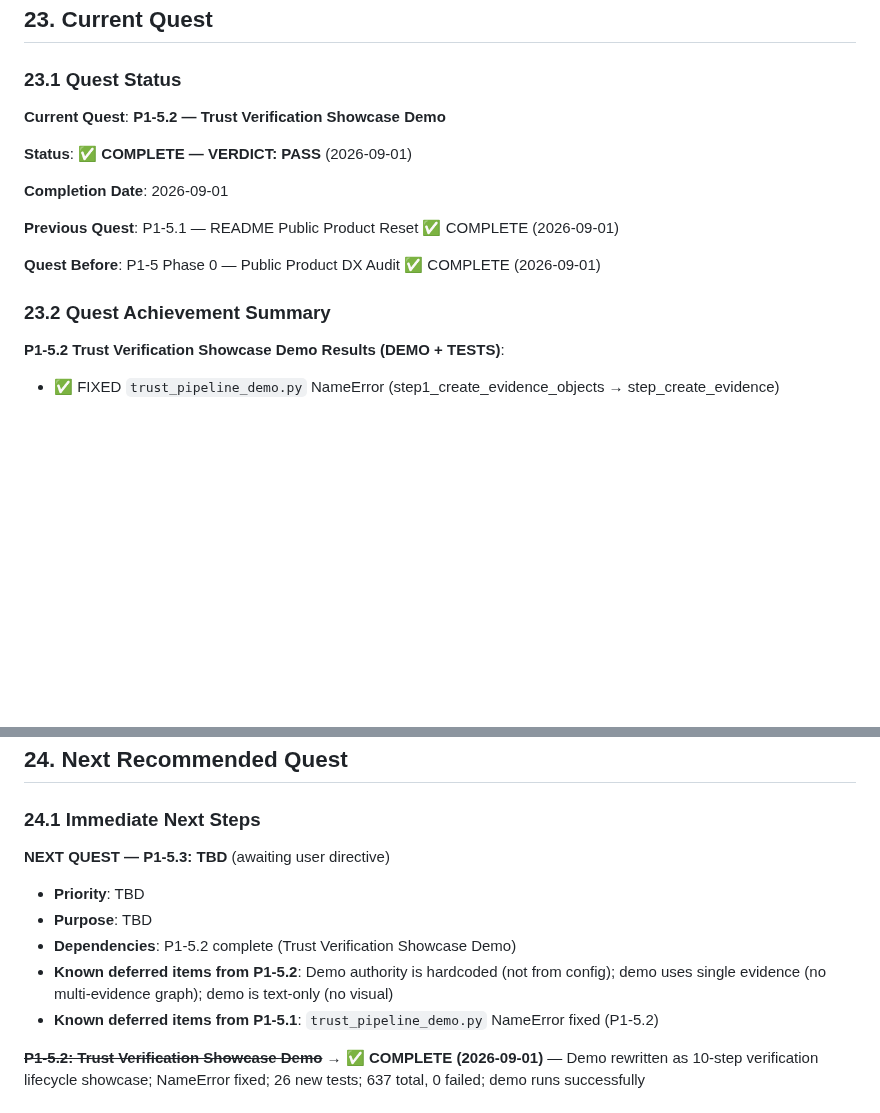
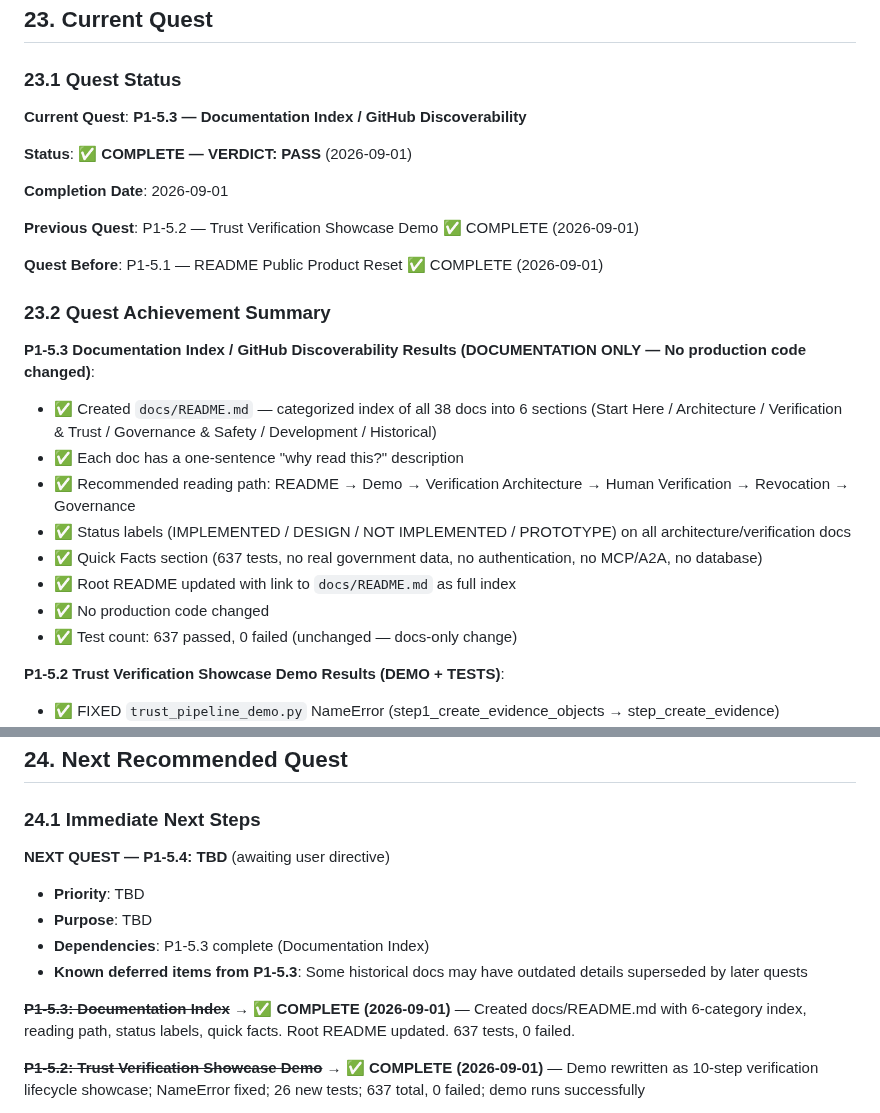
Before and after one commit to gzchenhao/open-invest, a Markdown page: OpenInvest_Technical_Handover_Trae_20260831.md, 2 parts joined by grey strips. Drawn GitHub-style; blank space fills up the shorter version.

```diff
--- a/OpenInvest_Technical_Handover_Trae_20260831.md
+++ b/OpenInvest_Technical_Handover_Trae_20260831.md
@@ -1639,17 +1639,27 @@ git rev-parse origin/master
 
 ### 23.1 Quest Status
 
-**Current Quest**: **P1-5.2 — Trust Verification Showcase Demo**
+**Current Quest**: **P1-5.3 — Documentation Index / GitHub Discoverability**
 
 **Status**: ✅ **COMPLETE — VERDICT: PASS** (2026-09-01)
 
 **Completion Date**: 2026-09-01
 
-**Previous Quest**: P1-5.1 — README Public Product Reset ✅ COMPLETE (2026-09-01)
-
-**Quest Before**: P1-5 Phase 0 — Public Product DX Audit ✅ COMPLETE (2026-09-01)
+**Previous Quest**: P1-5.2 — Trust Verification Showcase Demo ✅ COMPLETE (2026-09-01)
+
+**Quest Before**: P1-5.1 — README Public Product Reset ✅ COMPLETE (2026-09-01)
 
 ### 23.2 Quest Achievement Summary
+
+**P1-5.3 Documentation Index / GitHub Discoverability Results (DOCUMENTATION ONLY — No production code changed)**:
+- ✅ Created `docs/README.md` — categorized index of all 38 docs into 6 sections (Start Here / Architecture / Verification & Trust / Governance & Safety / Development / Historical)
+- ✅ Each doc has a one-sentence "why read this?" description
+- ✅ Recommended reading path: README → Demo → Verification Architecture → Human Verification → Revocation → Governance
+- ✅ Status labels (IMPLEMENTED / DESIGN / NOT IMPLEMENTED / PROTOTYPE) on all architecture/verification docs
+- ✅ Quick Facts section (637 tests, no real government data, no authentication, no MCP/A2A, no database)
+- ✅ Root README updated with link to `docs/README.md` as full index
+- ✅ No production code changed
+- ✅ Test count: 637 passed, 0 failed (unchanged — docs-only change)
 
 **P1-5.2 Trust Verification Showcase Demo Results (DEMO + TESTS)**:
 - ✅ FIXED `trust_pipeline_demo.py` NameError (step1_create_evidence_objects → step_create_evidence)
@@ -1857,12 +1867,13 @@ git rev-parse origin/master
 
 ### 24.1 Immediate Next Steps
 
-**NEXT QUEST — P1-5.3: TBD** (awaiting user directive)
+**NEXT QUEST — P1-5.4: TBD** (awaiting user directive)
 - **Priority**: TBD
 - **Purpose**: TBD
-- **Dependencies**: P1-5.2 complete (Trust Verification Showcase Demo)
-- **Known deferred items from P1-5.2**: Demo authority is hardcoded (not from config); demo uses single evidence (no multi-evidence graph); demo is text-only (no visual)
-- **Known deferred items from P1-5.1**: `trust_pipeline_demo.py` NameError fixed (P1-5.2)
+- **Dependencies**: P1-5.3 complete (Documentation Index)
+- **Known deferred items from P1-5.3**: Some historical docs may have outdated details superseded by later quests
+
+**~~P1-5.3: Documentation Index~~ → ✅ COMPLETE (2026-09-01)** — Created docs/README.md with 6-category index, reading path, status labels, quick facts. Root README updated. 637 tests, 0 failed.
 
 **~~P1-5.2: Trust Verification Showcase Demo~~ → ✅ COMPLETE (2026-09-01)** — Demo rewritten as 10-step verification lifecycle showcase; NameError fixed; 26 new tests; 637 total, 0 failed; demo runs successfully
 
```
Also changed, not shown: README.md (+2 -0 lines), docs/README.md (added, +141 -0 lines).
